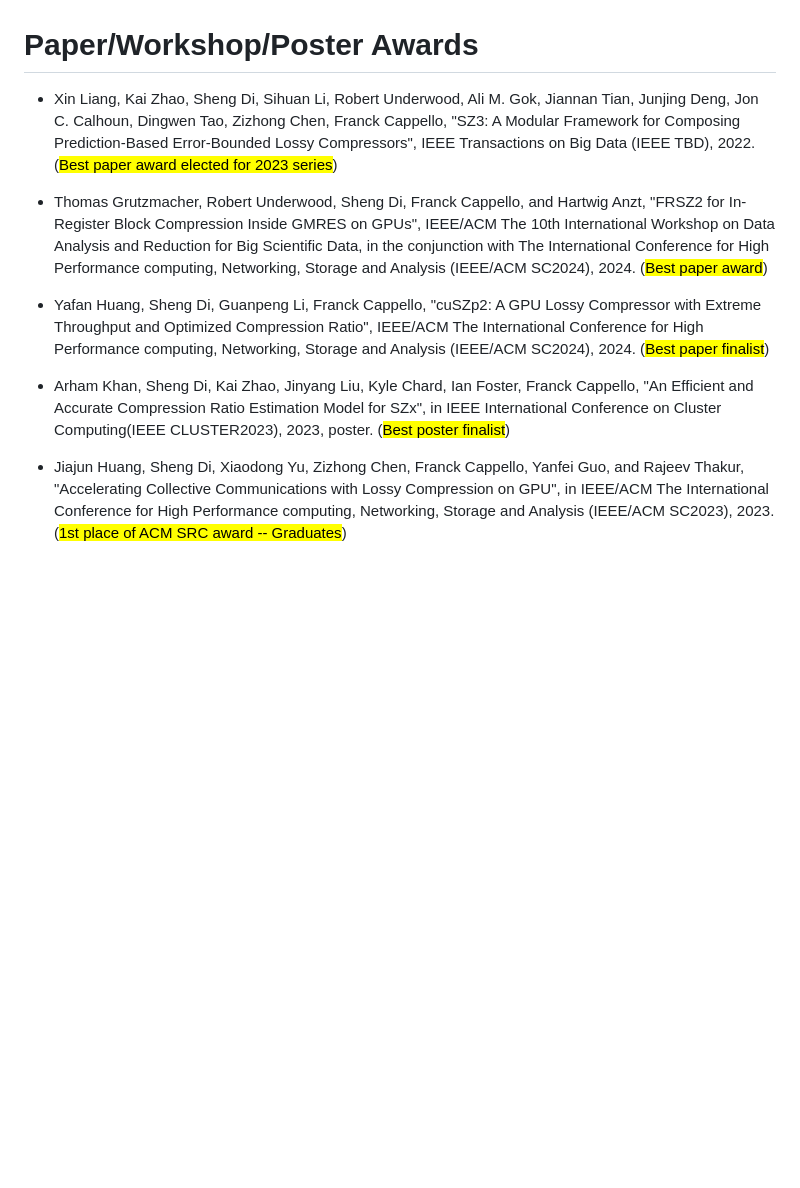
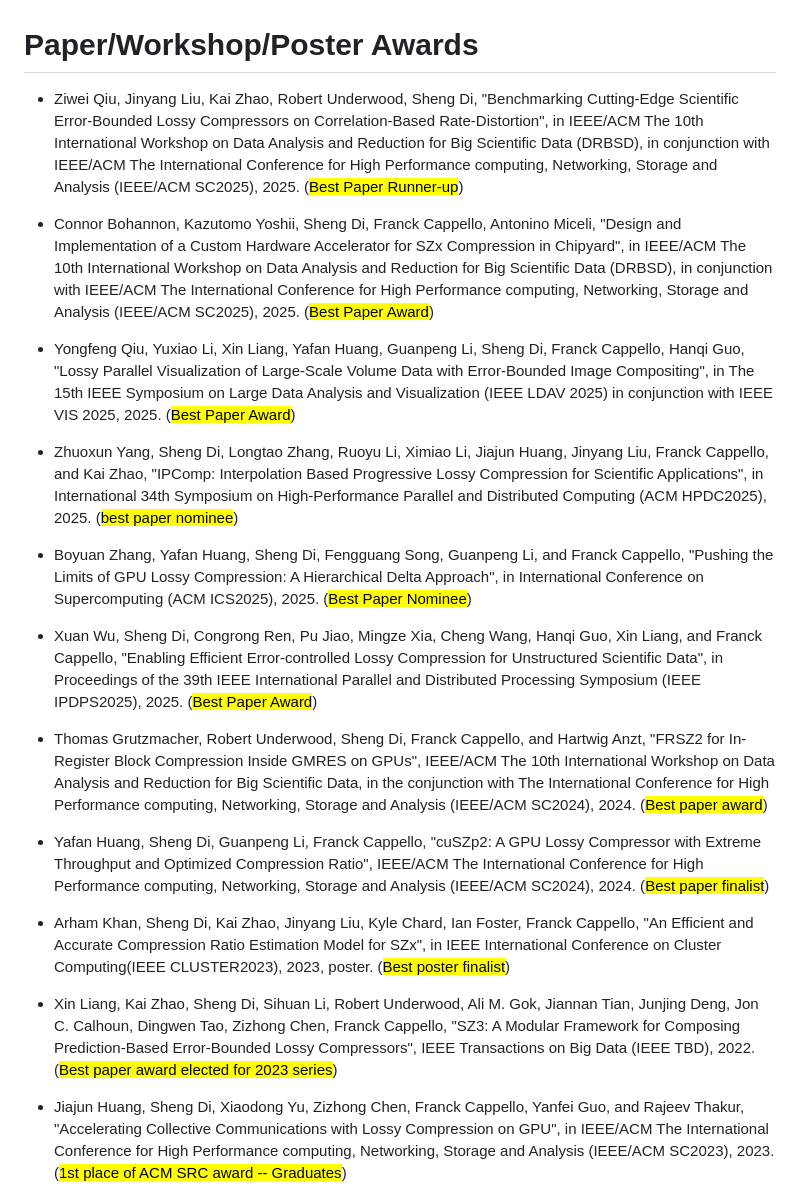
Before and after one commit to sdrframework/sdrframework.github.io, a Markdown page: pages/awards.md, the part around the change. Drawn GitHub-style; blank space fills up the shorter version.

Commit message:
revise awards

```diff
--- a/pages/awards.md
+++ b/pages/awards.md
@@ -1,12 +1,25 @@
 # Paper/Workshop/Poster Awards
 
-- Xin Liang, Kai Zhao, Sheng Di, Sihuan Li, Robert Underwood, Ali M. Gok, Jiannan Tian, Junjing Deng, Jon C. Calhoun, Dingwen Tao, Zizhong Chen, Franck Cappello, "SZ3: A Modular Framework for Composing Prediction-Based Error-Bounded Lossy Compressors", IEEE Transactions on Big Data (IEEE TBD), 2022. (<mark>Best paper award elected for 2023 series</mark>)
+- Ziwei Qiu, Jinyang Liu, Kai Zhao, Robert Underwood, Sheng Di, "Benchmarking Cutting-Edge Scientific Error-Bounded Lossy Compressors on Correlation-Based Rate-Distortion", in IEEE/ACM The 10th International Workshop on Data Analysis and Reduction for Big Scientific Data (DRBSD), in conjunction with IEEE/ACM The International Conference for High Performance computing, Networking, Storage and Analysis (IEEE/ACM SC2025), 2025. (<mark>Best Paper Runner-up</mark>)
+
+- Connor Bohannon, Kazutomo Yoshii, Sheng Di, Franck Cappello, Antonino Miceli, "Design and Implementation of a Custom Hardware Accelerator for SZx Compression in Chipyard", in IEEE/ACM The 10th International Workshop on Data Analysis and Reduction for Big Scientific Data (DRBSD), in conjunction with IEEE/ACM The International Conference for High Performance computing, Networking, Storage and Analysis (IEEE/ACM SC2025), 2025. (<mark>Best Paper Award</mark>)
+
+- Yongfeng Qiu, Yuxiao Li, Xin Liang, Yafan Huang, Guanpeng Li, Sheng Di, Franck Cappello, Hanqi Guo, "Lossy Parallel Visualization of Large-Scale Volume Data with Error-Bounded Image Compositing", in The 15th IEEE Symposium on Large Data Analysis and Visualization (IEEE LDAV 2025) in conjunction with IEEE VIS 2025, 2025. (<mark>Best Paper Award</mark>)
+
+- Zhuoxun Yang, Sheng Di, Longtao Zhang, Ruoyu Li, Ximiao Li, Jiajun Huang, Jinyang Liu, Franck Cappello, and Kai Zhao, "IPComp: Interpolation Based Progressive Lossy Compression for Scientific Applications", in International 34th Symposium on High-Performance Parallel and Distributed Computing (ACM HPDC2025), 2025. (<mark>best paper nominee</mark>)
+
+- Boyuan Zhang, Yafan Huang, Sheng Di, Fengguang Song, Guanpeng Li, and Franck Cappello, "Pushing the Limits of GPU Lossy Compression: A Hierarchical Delta Approach", in International Conference on Supercomputing (ACM ICS2025), 2025. (<mark>Best Paper Nominee</mark>)
+
+- Xuan Wu, Sheng Di, Congrong Ren, Pu Jiao, Mingze Xia, Cheng Wang, Hanqi Guo, Xin Liang, and Franck Cappello, "Enabling Efficient Error-controlled Lossy Compression for Unstructured Scientific Data", in Proceedings of the 39th IEEE International Parallel and Distributed Processing Symposium (IEEE IPDPS2025), 2025. (<mark>Best Paper Award</mark>)
+
 
 - Thomas Grutzmacher, Robert Underwood, Sheng Di, Franck Cappello, and Hartwig Anzt, "FRSZ2 for In-Register Block Compression Inside GMRES on GPUs", IEEE/ACM The 10th International Workshop on Data Analysis and Reduction for Big Scientific Data, in the conjunction with The International Conference for High Performance computing, Networking, Storage and Analysis (IEEE/ACM SC2024), 2024. (<mark>Best paper award</mark>)
 
 - Yafan Huang, Sheng Di, Guanpeng Li, Franck Cappello, "cuSZp2: A GPU Lossy Compressor with Extreme Throughput and Optimized Compression Ratio",  IEEE/ACM The International Conference for High Performance computing, Networking, Storage and Analysis (IEEE/ACM SC2024), 2024. (<mark>Best paper finalist</mark>)
 
 - Arham Khan, Sheng Di, Kai Zhao, Jinyang Liu, Kyle Chard, Ian Foster, Franck Cappello, "An Efficient and Accurate Compression Ratio Estimation Model for SZx", in IEEE International Conference on Cluster Computing(IEEE CLUSTER2023), 2023, poster. (<mark>Best poster finalist</mark>)
+
+- Xin Liang, Kai Zhao, Sheng Di, Sihuan Li, Robert Underwood, Ali M. Gok, Jiannan Tian, Junjing Deng, Jon C. Calhoun, Dingwen Tao, Zizhong Chen, Franck Cappello, "SZ3: A Modular Framework for Composing Prediction-Based Error-Bounded Lossy Compressors", IEEE Transactions on Big Data (IEEE TBD), 2022. (<mark>Best paper award elected for 2023 series</mark>)
 
 - Jiajun Huang, Sheng Di, Xiaodong Yu, Zizhong Chen, Franck Cappello, Yanfei Guo, and Rajeev Thakur, "Accelerating Collective Communications with Lossy Compression on GPU", in IEEE/ACM The International Conference for High Performance computing, Networking, Storage and Analysis (IEEE/ACM SC2023), 2023. (<mark>1st place of ACM SRC award -- Graduates</mark>)
 
```
